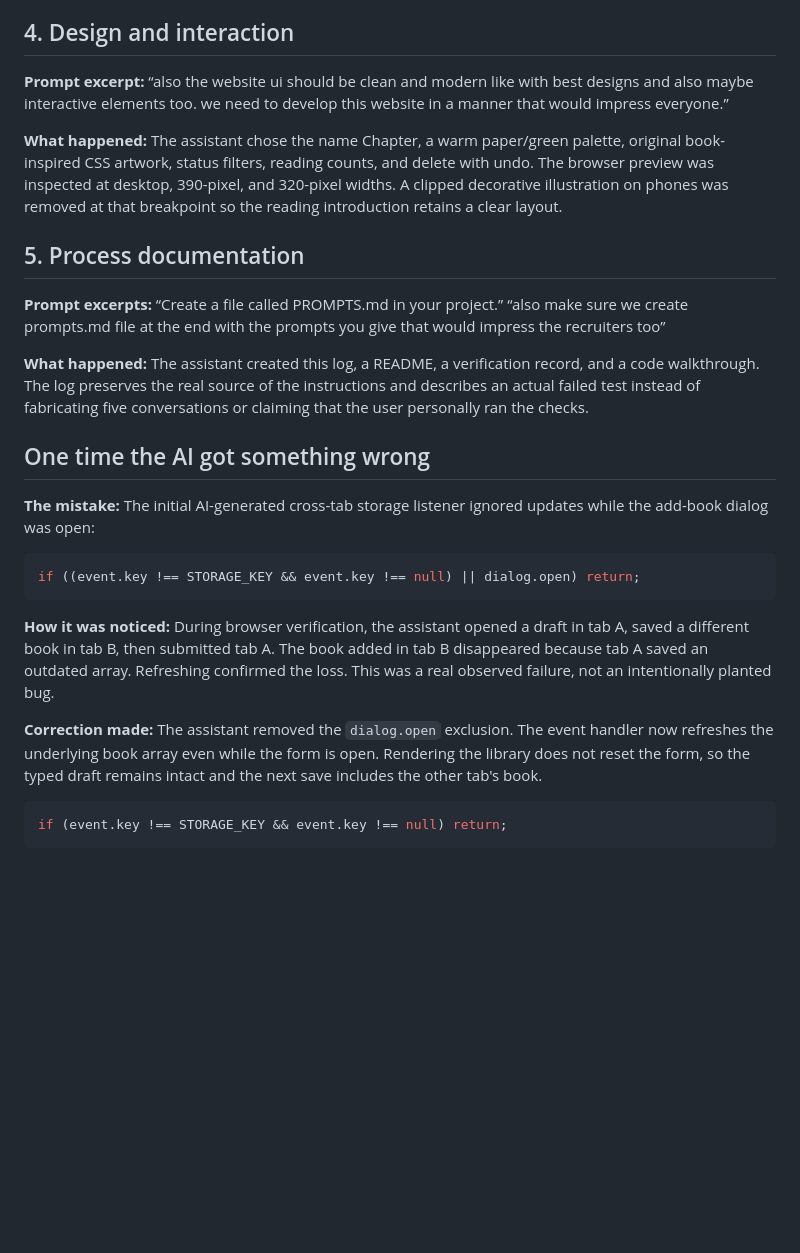
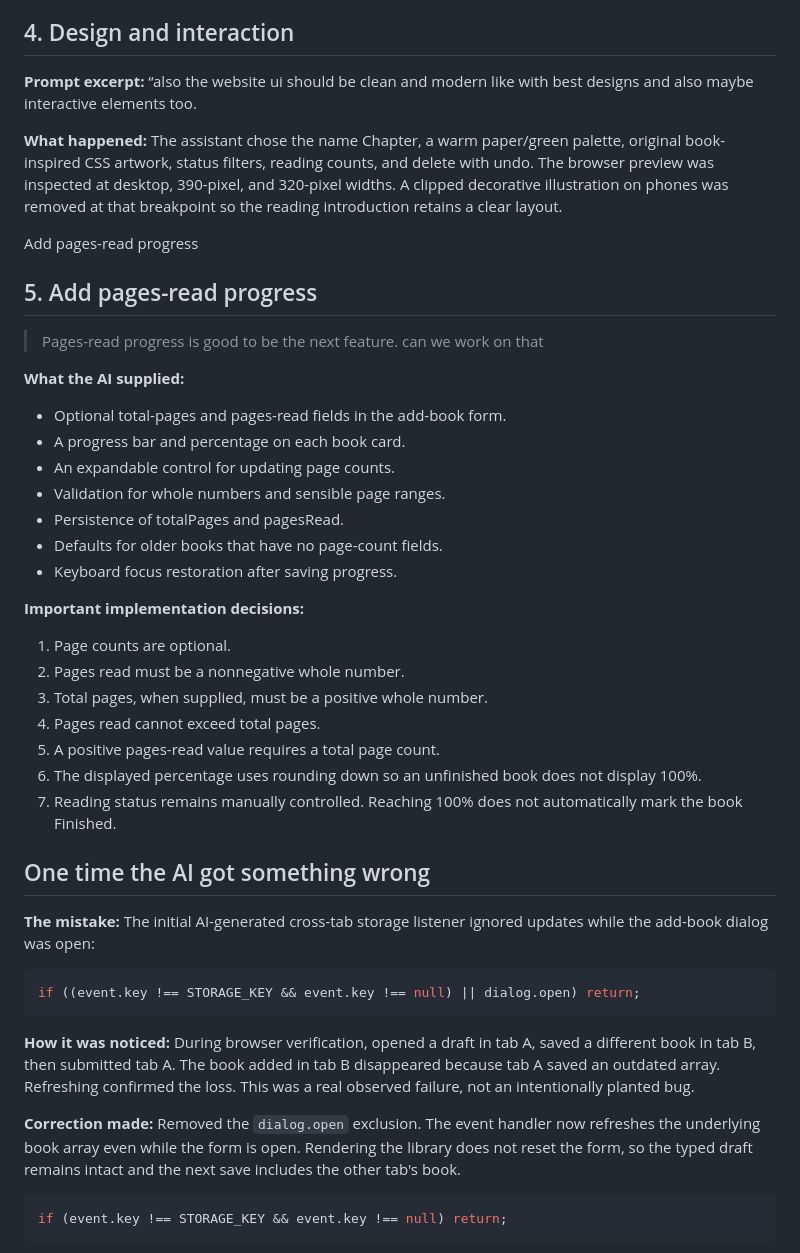
Before and after one commit to ArnavDnesh/chapter-book-tracker, a Markdown page: PROMPTS.md, the part around the change. Drawn GitHub-style; blank space fills up the shorter version.

Commit message:
Revise PROMPTS.md with new features and corrections
Updated PROMPTS.md to reflect changes in UI design, added pages-read progress feature, and documented the correction of a synchronization bug.

````diff
--- a/PROMPTS.md
+++ b/PROMPTS.md
@@ -21,15 +21,39 @@
 
 ## 4. Design and interaction
 
-**Prompt excerpt:** “also the website ui should be clean and modern like with best designs and also maybe interactive elements too. we need to develop this website in a manner that would impress everyone.”
+**Prompt excerpt:** “also the website ui should be clean and modern like with best designs and also maybe interactive elements too.
 
 **What happened:** The assistant chose the name Chapter, a warm paper/green palette, original book-inspired CSS artwork, status filters, reading counts, and delete with undo. The browser preview was inspected at desktop, 390-pixel, and 320-pixel widths. A clipped decorative illustration on phones was removed at that breakpoint so the reading introduction retains a clear layout.
 
-## 5. Process documentation
+Add pages-read progress
 
-**Prompt excerpts:** “Create a file called PROMPTS.md in your project.” “also make sure we create prompts.md file at the end with the prompts you give that would impress the recruiters too”
+## 5. Add pages-read progress
 
-**What happened:** The assistant created this log, a README, a verification record, and a code walkthrough. The log preserves the real source of the instructions and describes an actual failed test instead of fabricating five conversations or claiming that the user personally ran the checks.
+> Pages-read progress is good to be the next feature. can we work on that
+
+**What the AI supplied:**
+
+- Optional total-pages and pages-read fields in the add-book form.
+- A progress bar and percentage on each book card.
+- An expandable control for updating page counts.
+- Validation for whole numbers and sensible page ranges.
+- Persistence of totalPages and pagesRead.
+- Defaults for older books that have no page-count fields.
+- Keyboard focus restoration after saving progress.
+
+**Important implementation decisions:**
+
+1. Page counts are optional.
+2. Pages read must be a nonnegative whole number.
+3. Total pages, when supplied, must be a positive whole number.
+4. Pages read cannot exceed total pages.
+5. A positive pages-read value requires a total page count.
+6. The displayed percentage uses rounding down so an unfinished book
+   does not display 100%.
+7. Reading status remains manually controlled. Reaching 100% does not
+   automatically mark the book Finished.
+
+
 
 ## One time the AI got something wrong
 
@@ -39,9 +63,9 @@
 if ((event.key !== STORAGE_KEY && event.key !== null) || dialog.open) return;
 ```
 
-**How it was noticed:** During browser verification, the assistant opened a draft in tab A, saved a different book in tab B, then submitted tab A. The book added in tab B disappeared because tab A saved an outdated array. Refreshing confirmed the loss. This was a real observed failure, not an intentionally planted bug.
+**How it was noticed:** During browser verification, opened a draft in tab A, saved a different book in tab B, then submitted tab A. The book added in tab B disappeared because tab A saved an outdated array. Refreshing confirmed the loss. This was a real observed failure, not an intentionally planted bug.
 
-**Correction made:** The assistant removed the `dialog.open` exclusion. The event handler now refreshes the underlying book array even while the form is open. Rendering the library does not reset the form, so the typed draft remains intact and the next save includes the other tab's book.
+**Correction made:** Removed the `dialog.open` exclusion. The event handler now refreshes the underlying book array even while the form is open. Rendering the library does not reset the form, so the typed draft remains intact and the next save includes the other tab's book.
 
 ```js
 if (event.key !== STORAGE_KEY && event.key !== null) return;
````
